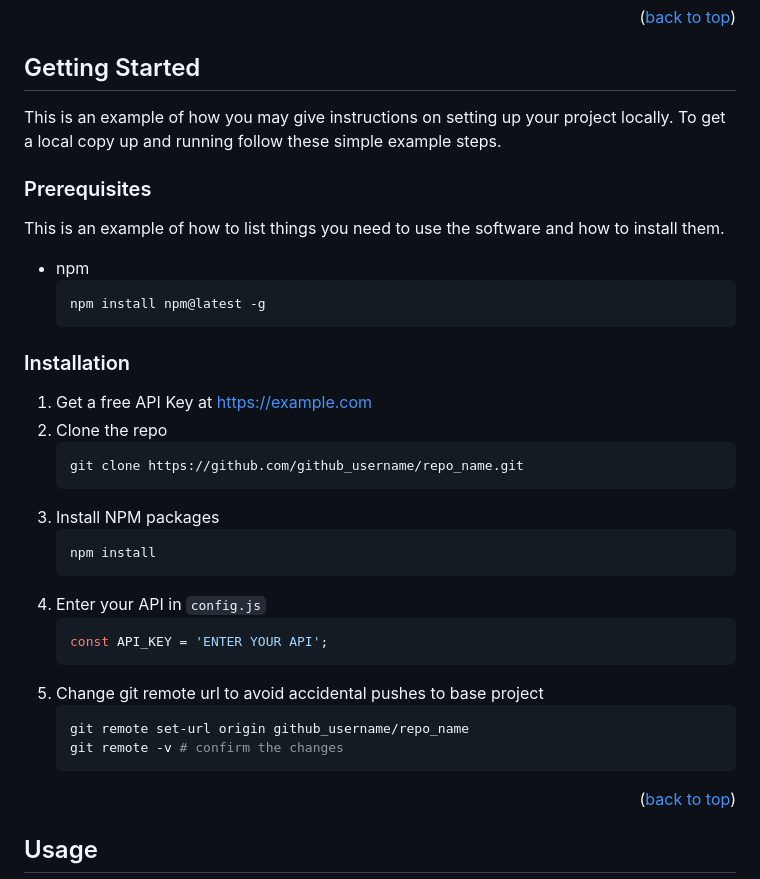
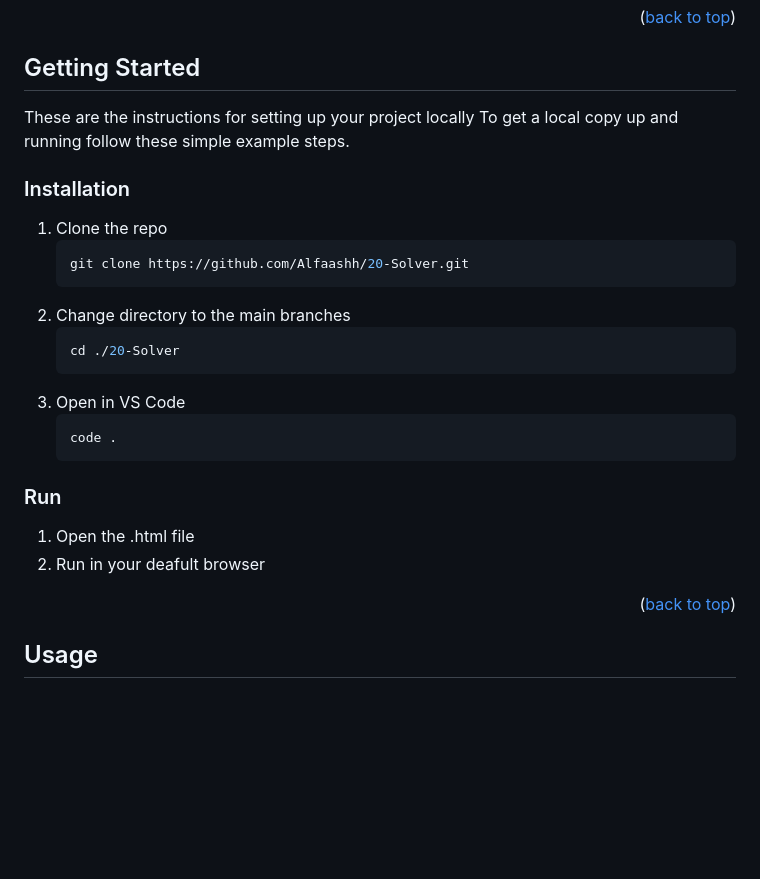
Before and after one commit to Alfaashh/20-Solver, a Markdown page: README.md, the part around one of its changes. Rendered like a GitHub page; blank space fills up the shorter version.

````diff
--- a/README.md
+++ b/README.md
@@ -86,37 +55,29 @@ Here's a blank template to get started: To avoid retyping too much info. Do a se
 <!-- GETTING STARTED -->
 ## Getting Started
 
-This is an example of how you may give instructions on setting up your project locally.
+These are the instructions for setting up your project locally
 To get a local copy up and running follow these simple example steps.
 
-### Prerequisites
-
-This is an example of how to list things you need to use the software and how to install them.
-* npm
-  ```sh
-  npm install npm@latest -g
-  ```
 
 ### Installation
 
-1. Get a free API Key at [https://example.com](https://example.com)
-2. Clone the repo
+1. Clone the repo
    ```sh
-   git clone https://github.com/github_username/repo_name.git
+   git clone https://github.com/Alfaashh/20-Solver.git
    ```
-3. Install NPM packages
+2. Change directory to the main branches
    ```sh
-   npm install
+   cd ./20-Solver
    ```
-4. Enter your API in `config.js`
-   ```js
-   const API_KEY = 'ENTER YOUR API';
+3. Open in VS Code
+   ```sh
+   code .
    ```
-5. Change git remote url to avoid accidental pushes to base project
-   ```sh
-   git remote set-url origin github_username/repo_name
-   git remote -v # confirm the changes
-   ```
+
+### Run
+
+1. Open the .html file
+2. Run in your deafult browser
 
 <p align="right">(<a href="#readme-top">back to top</a>)</p>
 
````
Also changed, not shown: other parts of README.md (+5 -52 lines).
